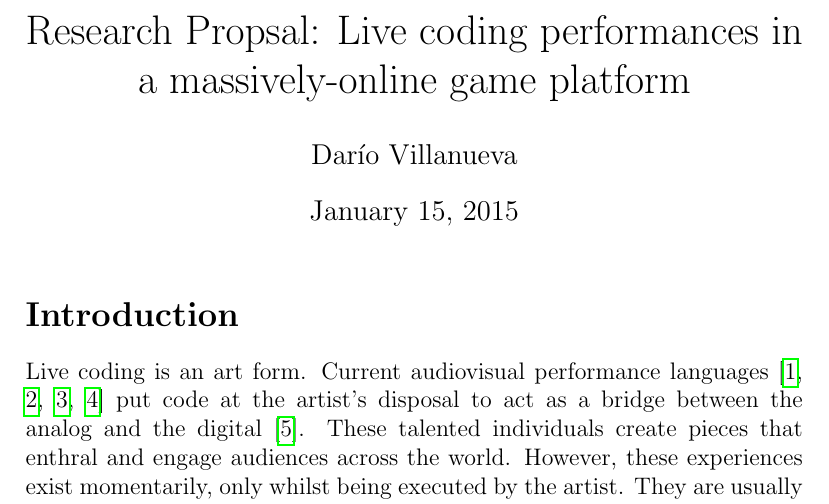
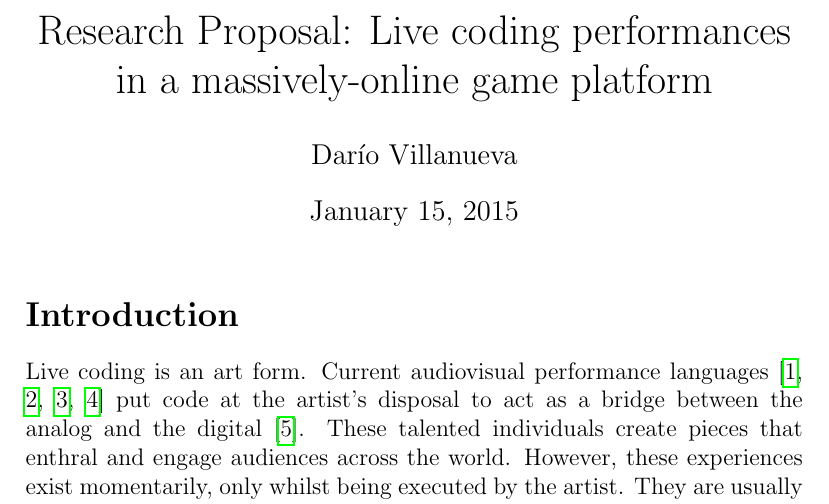
Before and after one commit to radiodario/phd-proposal, a LaTeX document (proposal_iggi.tex): part of page 1 of 2, cut so that both start at the same text. Compiled offline with pdfLaTeX.

Commit message:
oops i swallowed an o

```diff
--- a/proposal_iggi.tex
+++ b/proposal_iggi.tex
@@ -4,7 +4,7 @@
 
 \bibliography{proposal}
 
-\title{Research Propsal: Live coding performances in a massively-online game platform}
+\title{Research Proposal: Live coding performances in a massively-online game platform}
 \date{\today}
 \author{Darío Villanueva}
 
```
Also changed, not shown: proposal_iggi.pdf.
